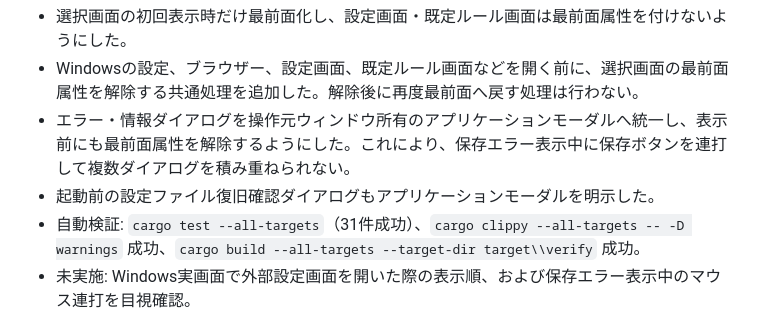
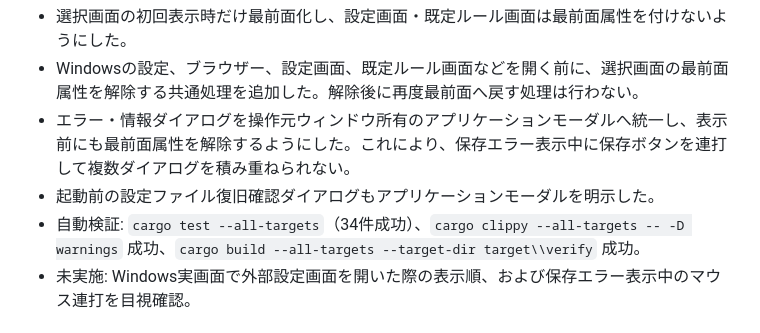
Before and after one commit to KotorinChunChun/HttpSelector, a Markdown page: dev/v0.0.1-imp.md, the part around the change. Drawn GitHub-style.

Commit message:
検証結果の件数を更新

```diff
--- a/dev/v0.0.1-imp.md
+++ b/dev/v0.0.1-imp.md
@@ -6,7 +6,7 @@
 - Windowsの設定、ブラウザー、設定画面、既定ルール画面などを開く前に、選択画面の最前面属性を解除する共通処理を追加した。解除後に再度最前面へ戻す処理は行わない。
 - エラー・情報ダイアログを操作元ウィンドウ所有のアプリケーションモーダルへ統一し、表示前にも最前面属性を解除するようにした。これにより、保存エラー表示中に保存ボタンを連打して複数ダイアログを積み重ねられない。
 - 起動前の設定ファイル復旧確認ダイアログもアプリケーションモーダルを明示した。
-- 自動検証: `cargo test --all-targets`（31件成功）、`cargo clippy --all-targets -- -D warnings` 成功、`cargo build --all-targets --target-dir target\\verify` 成功。
+- 自動検証: `cargo test --all-targets`（34件成功）、`cargo clippy --all-targets -- -D warnings` 成功、`cargo build --all-targets --target-dir target\\verify` 成功。
 - 未実施: Windows実画面で外部設定画面を開いた際の表示順、および保存エラー表示中のマウス連打を目視確認。
 
 ## 最近の機能の総合点検（2026-08-31）
```
